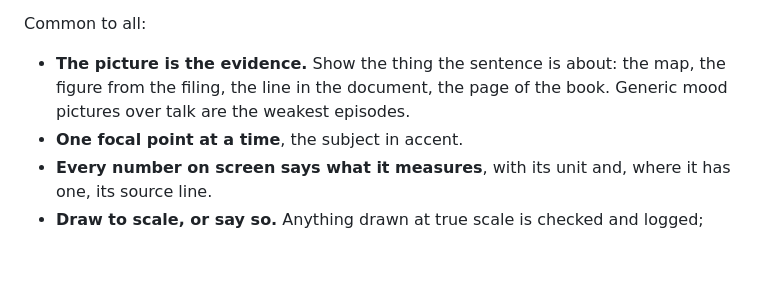
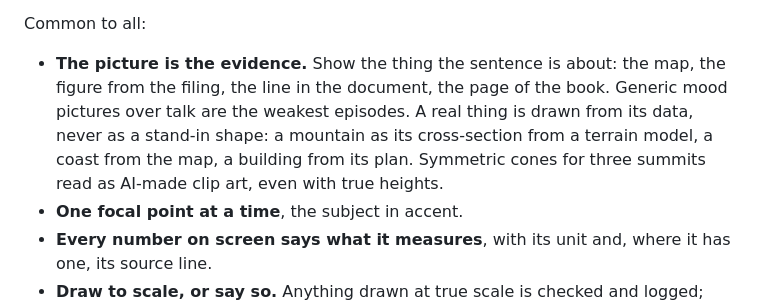
Before and after one commit to daviesluo/video-editing-skill, a Markdown page: references/07-visual-grammars.md, the part around the change. GitHub-like rendering; blank space fills up the shorter version.

Commit message:
Visual grammars: a real thing is drawn from its data, never as a stand-in shape (a mountain as its terrain cross-section, not a cone)

```diff
--- a/references/07-visual-grammars.md
+++ b/references/07-visual-grammars.md
@@ -10,6 +10,10 @@ Common to all:
 - **The picture is the evidence.** Show the thing the sentence is about:
   the map, the figure from the filing, the line in the document, the page
   of the book. Generic mood pictures over talk are the weakest episodes.
+  A real thing is drawn from its data, never as a stand-in shape: a
+  mountain as its cross-section from a terrain model, a coast from the
+  map, a building from its plan. Symmetric cones for three summits read
+  as AI-made clip art, even with true heights.
 - **One focal point at a time**, the subject in accent.
 - **Every number on screen says what it measures**, with its unit and,
   where it has one, its source line.
```
